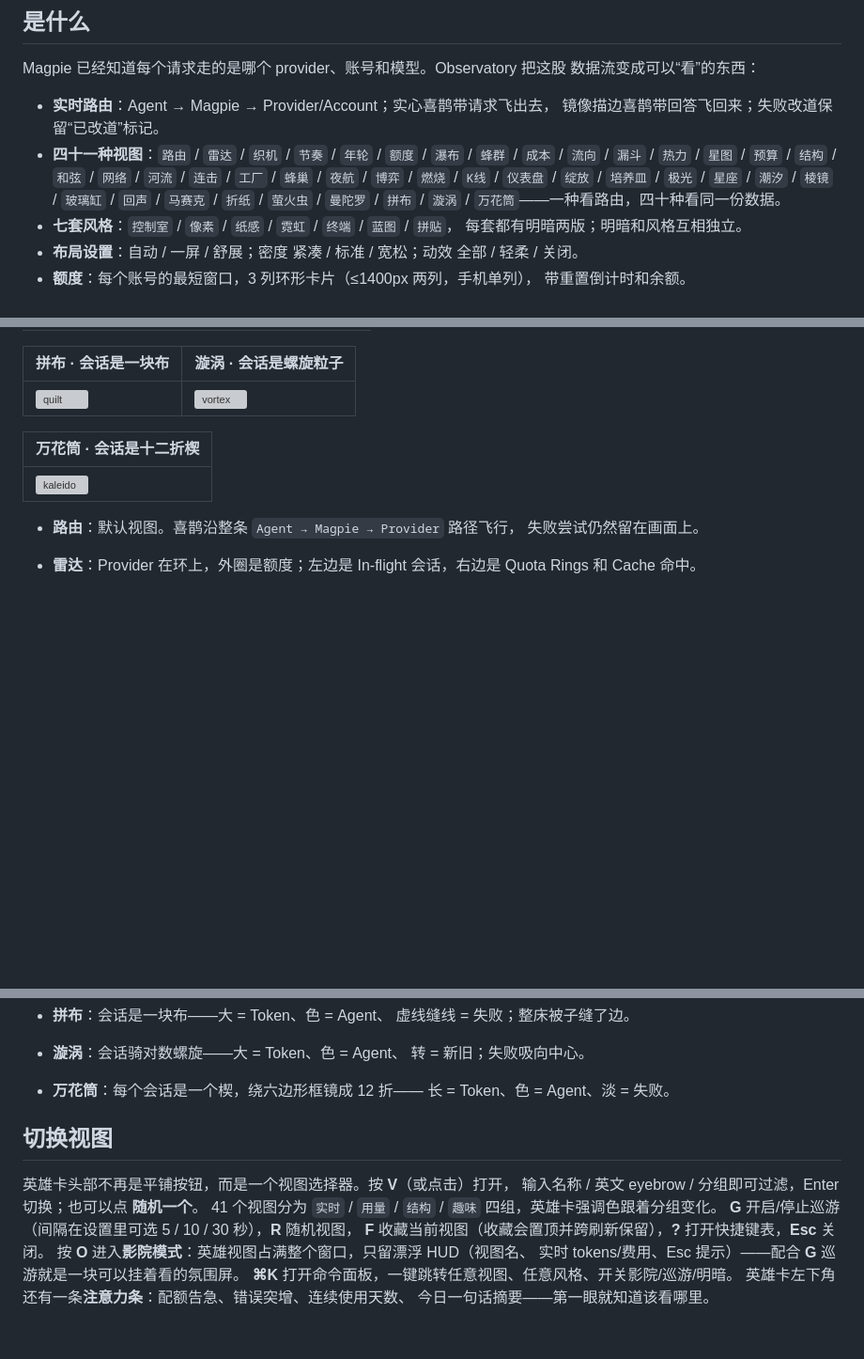
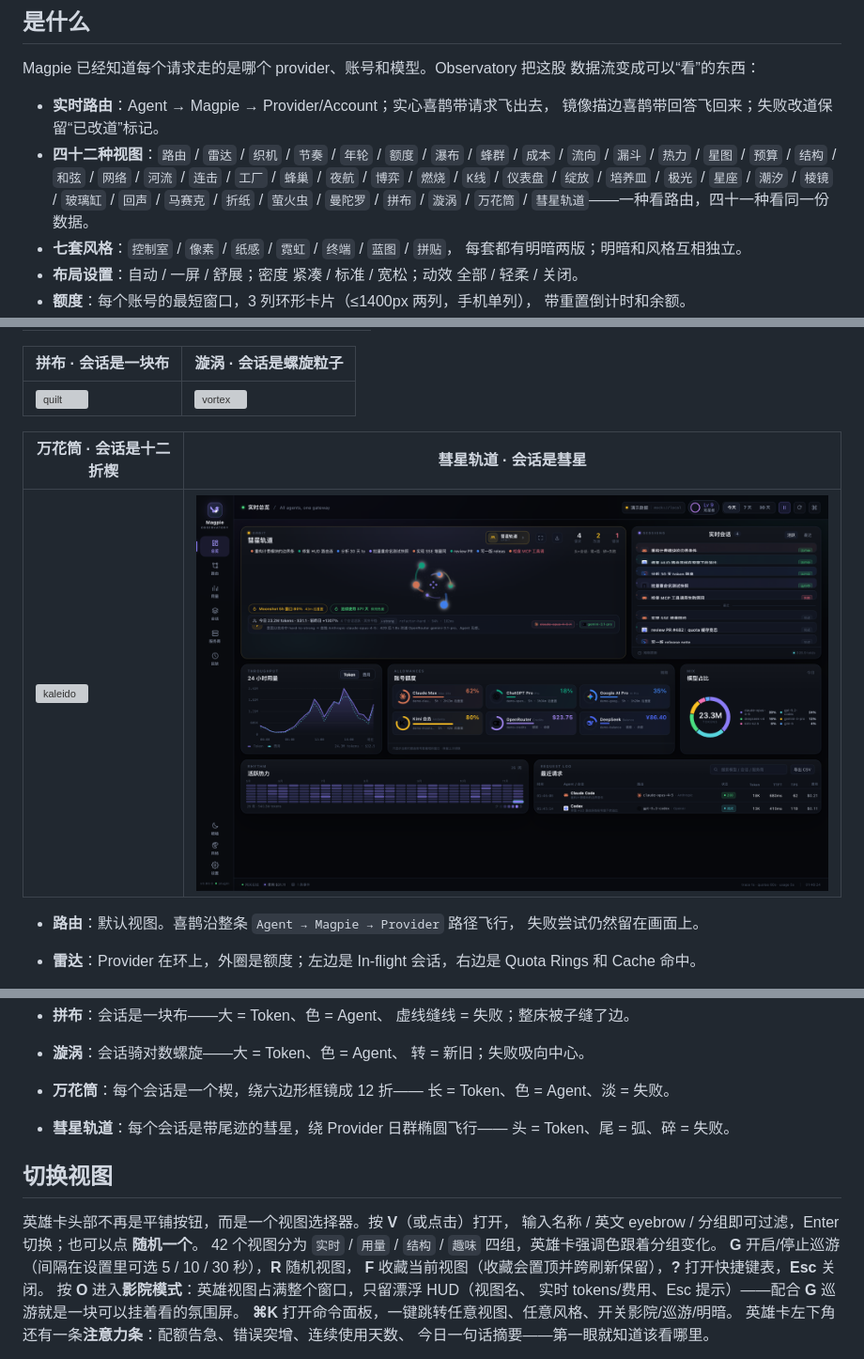
Before and after one commit to JohnWangggg/magpie-observatory, a Markdown page: README.zh-CN.md, 3 parts joined by grey strips. Shown at 94% size. GitHub-like rendering; pictures changed too: docs/mode-orbit.png (added); blank space fills up the shorter version; grey boxes are pictures that could not be loaded.

```diff
--- a/README.zh-CN.md
+++ b/README.zh-CN.md
@@ -14,10 +14,10 @@ Magpie 已经知道每个请求走的是哪个 provider、账号和模型。Obse
 
 - **实时路由**：Agent → Magpie → Provider/Account；实心喜鹊带请求飞出去，
   镜像描边喜鹊带回答飞回来；失败改道保留“已改道”标记。
-- **四十一种视图**：`路由` / `雷达` / `织机` / `节奏` / `年轮` / `额度` /
+- **四十二种视图**：`路由` / `雷达` / `织机` / `节奏` / `年轮` / `额度` /
   `瀑布` / `蜂群` / `成本` / `流向` / `漏斗` / `热力` / `星图` / `预算` /
   `结构` / `和弦` / `网络` / `河流` / `连击` / `工厂` / `蜂巢` / `夜航` /
-  `博弈` / `燃烧` / `K线` / `仪表盘` / `绽放` / `培养皿` / `极光` / `星座` / `潮汐` / `棱镜` / `玻璃缸` / `回声` / `马赛克` / `折纸` / `萤火虫` / `曼陀罗` / `拼布` / `漩涡` / `万花筒`——一种看路由，四十种看同一份数据。
+  `博弈` / `燃烧` / `K线` / `仪表盘` / `绽放` / `培养皿` / `极光` / `星座` / `潮汐` / `棱镜` / `玻璃缸` / `回声` / `马赛克` / `折纸` / `萤火虫` / `曼陀罗` / `拼布` / `漩涡` / `万花筒` / `彗星轨道`——一种看路由，四十一种看同一份数据。
 - **七套风格**：`控制室` / `像素` / `纸感` / `霓虹` / `终端` / `蓝图` / `拼贴`，
   每套都有明暗两版；明暗和风格互相独立。
 - **布局设置**：自动 / 一屏 / 舒展；密度 紧凑 / 标准 / 宽松；动效 全部 / 轻柔 / 关闭。
@@ -195,9 +195,9 @@ MAGPIE_URL=http://127.0.0.1:3425 MAGPIE_KEY=... node preview.mjs
 | --- | --- |
 | ![quilt](docs/mode-quilt.png) | ![vortex](docs/mode-vortex.png) |
 
-| 万花筒 · 会话是十二折楔 |
-| --- |
-| ![kaleido](docs/mode-kaleido.png) |
+| 万花筒 · 会话是十二折楔 | 彗星轨道 · 会话是彗星 |
+| --- | --- |
+| ![kaleido](docs/mode-kaleido.png) | ![orbit](docs/mode-orbit.png) |
 
 - **路由**：默认视图。喜鹊沿整条 `Agent → Magpie → Provider` 路径飞行，
   失败尝试仍然留在画面上。
@@ -280,12 +280,14 @@ MAGPIE_URL=http://127.0.0.1:3425 MAGPIE_KEY=... node preview.mjs
   转 = 新旧；失败吸向中心。
 - **万花筒**：每个会话是一个楔，绕六边形框镜成 12 折——
   长 = Token、色 = Agent、淡 = 失败。
+- **彗星轨道**：每个会话是带尾迹的彗星，绕 Provider 日群椭圆飞行——
+  头 = Token、尾 = 弧、碎 = 失败。
 
 ## 切换视图
 
 英雄卡头部不再是平铺按钮，而是一个视图选择器。按 **V**（或点击）打开，
 输入名称 / 英文 eyebrow / 分组即可过滤，Enter 切换；也可以点 **随机一个**。
-41 个视图分为 `实时` / `用量` / `结构` / `趣味` 四组，英雄卡强调色跟着分组变化。
+42 个视图分为 `实时` / `用量` / `结构` / `趣味` 四组，英雄卡强调色跟着分组变化。
 **G** 开启/停止巡游（间隔在设置里可选 5 / 10 / 30 秒），**R** 随机视图，
 **F** 收藏当前视图（收藏会置顶并跨刷新保留），**?** 打开快捷键表，**Esc** 关闭。
 按 **O** 进入**影院模式**：英雄视图占满整个窗口，只留漂浮 HUD（视图名、
```
Also changed, not shown: other parts of README.zh-CN.md (+1 -1 lines), README.md (+8 -6 lines), docs/roadmap-2026q4.md (+9 -0 lines), 6 other files.
